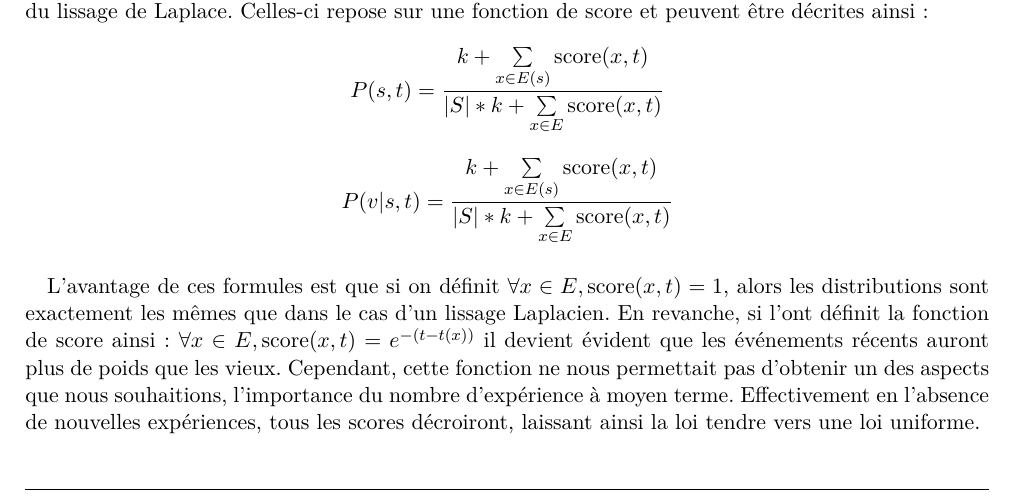
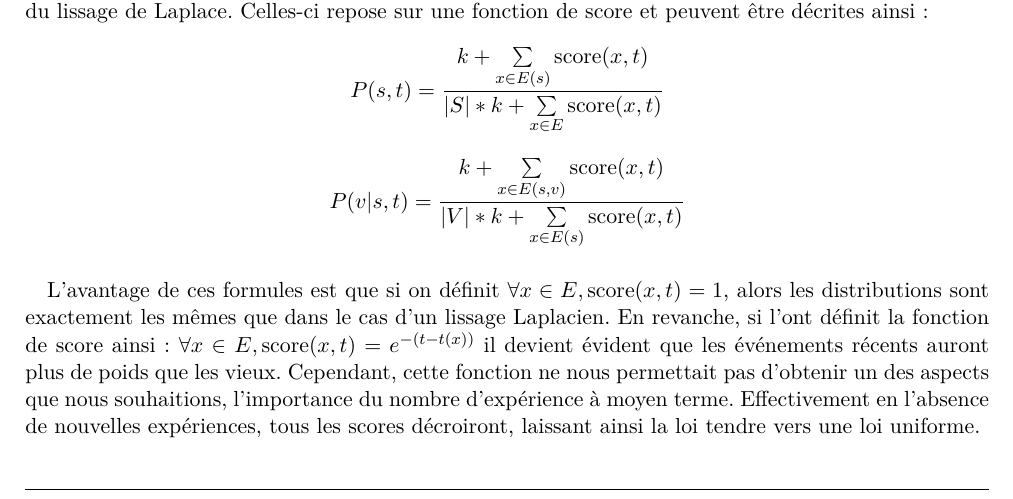
Before and after one commit to medrimonia/ProjetIHR, a LaTeX document (report/report.tex, which reads report/PredictiveModel.tex): part of page 8 of 12, cut so that both start at the same text. Compiled offline with pdfLaTeX.

Commit message:
Fixing equation + reducing graphic size

```diff
--- a/report/PredictiveModel.tex
+++ b/report/PredictiveModel.tex
@@ -129,8 +129,8 @@ forme commune avec celle du lissage de Laplace. Celles-ci repose sur une
 fonction de score et peuvent être décrites ainsi~:
 $$P(s,t) = \frac{k + \sum\limits_{x \in E(s)} \mathrm{score}(x, t)}
                 {|S| * k + \sum\limits_{x \in E} \mathrm{score}(x, t)}$$
-$$P(v| s, t) = \frac{k + \sum\limits_{x \in E(s)} \mathrm{score}(x, t)}
-                {|S| * k + \sum\limits_{x \in E} \mathrm{score}(x, t)}$$
+$$P(v| s, t) = \frac{k + \sum\limits_{x \in E(s, v)} \mathrm{score}(x, t)}
+                {|V| * k + \sum\limits_{x \in E(s)} \mathrm{score}(x, t)}$$
 
 \paragraph{}
 L'avantage de ces formules est que si on définit
```
Also changed, not shown: 1 other file.
